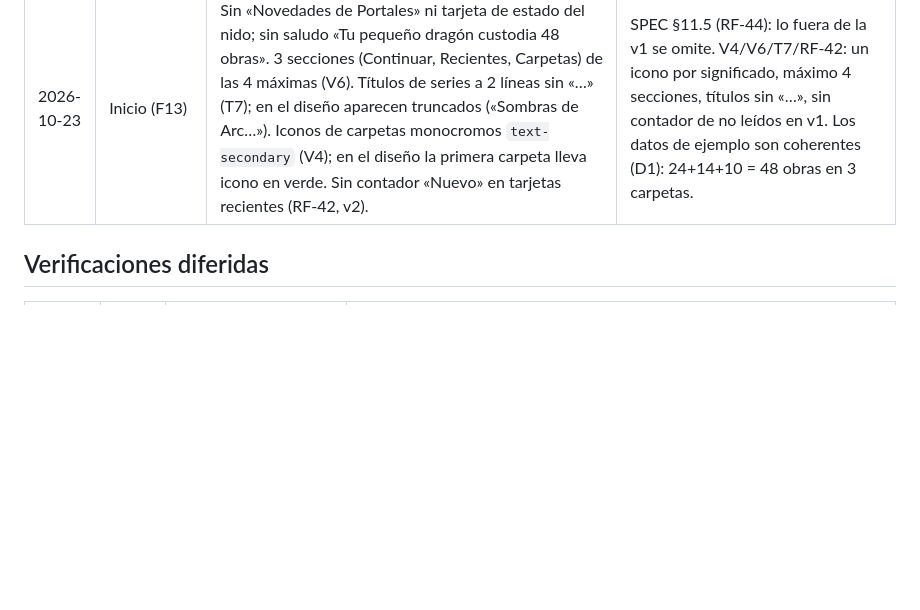
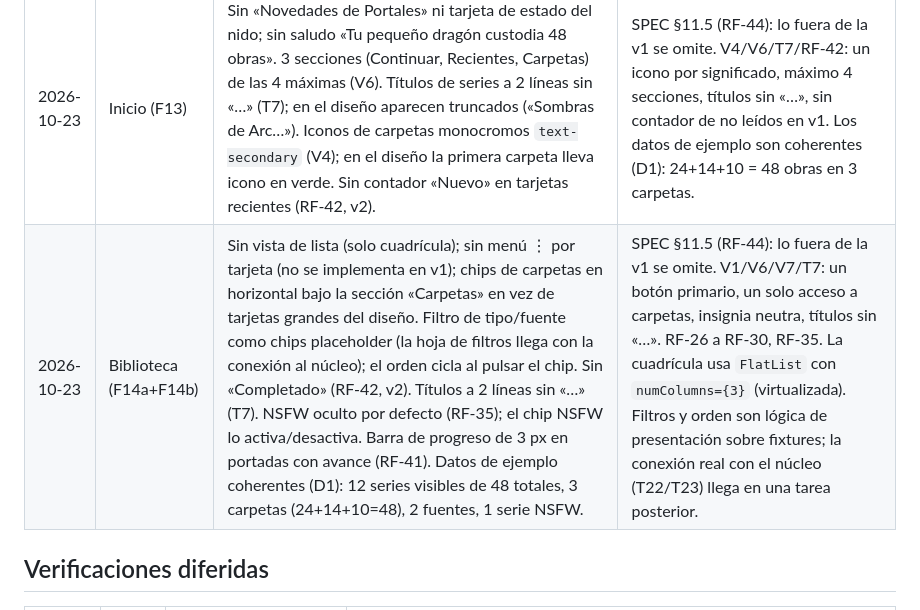
Before and after one commit to davidluciol/RyuuNest, a Markdown page: design/stitch/DIFFS.md, the part around the change. GitHub-like rendering; blank space fills up the shorter version.

```diff
--- a/design/stitch/DIFFS.md
+++ b/design/stitch/DIFFS.md
@@ -20,6 +20,7 @@
 | 2026-10-22 | Shell compartido (F11) | Misma cabecera (logo local de F08, nombre y etiqueta funcional) y barra de Inicio/Biblioteca/Descubrir/Fuentes/Ajustes en los cinco destinos. Sin campana, perfil, saludo ni logotipo remoto roto; tokens Dragon Night, pesos de fuente locales explícitos y sin sombras. | SPEC §11.5, T1/T5/T7 y V1/V5/V11. P-65 permite adelantar solo los marcos: el contenido de los PNG **no se ha implementado** ni se da por comparado como pantalla completa. |
 | 2026-10-22 | Alcance provisional de F11 | **Pendiente:** búsqueda global de cabecera (F15); no se dibuja un botón inerte. La previsualización web del cliente móvil mantiene la barra inferior incluso a 1440 px: no es el cliente `apps/web` ni su riel lateral (F24). | P-65: shell móvil y marcos, no pantallas completas ni cliente web. No se presenta como diferencia definitiva aprobada del producto. |
 | 2026-10-23 | Inicio (F13) | Sin «Novedades de Portales» ni tarjeta de estado del nido; sin saludo «Tu pequeño dragón custodia 48 obras». 3 secciones (Continuar, Recientes, Carpetas) de las 4 máximas (V6). Títulos de series a 2 líneas sin «…» (T7); en el diseño aparecen truncados («Sombras de Arc…»). Iconos de carpetas monocromos `text-secondary` (V4); en el diseño la primera carpeta lleva icono en verde. Sin contador «Nuevo» en tarjetas recientes (RF-42, v2). | SPEC §11.5 (RF-44): lo fuera de la v1 se omite. V4/V6/T7/RF-42: un icono por significado, máximo 4 secciones, títulos sin «…», sin contador de no leídos en v1. Los datos de ejemplo son coherentes (D1): 24+14+10 = 48 obras en 3 carpetas. |
+| 2026-10-23 | Biblioteca (F14a+F14b) | Sin vista de lista (solo cuadrícula); sin menú ⋮ por tarjeta (no se implementa en v1); chips de carpetas en horizontal bajo la sección «Carpetas» en vez de tarjetas grandes del diseño. Filtro de tipo/fuente como chips placeholder (la hoja de filtros llega con la conexión al núcleo); el orden cicla al pulsar el chip. Sin «Completado» (RF-42, v2). Títulos a 2 líneas sin «…» (T7). NSFW oculto por defecto (RF-35); el chip NSFW lo activa/desactiva. Barra de progreso de 3 px en portadas con avance (RF-41). Datos de ejemplo coherentes (D1): 12 series visibles de 48 totales, 3 carpetas (24+14+10=48), 2 fuentes, 1 serie NSFW. | SPEC §11.5 (RF-44): lo fuera de la v1 se omite. V1/V6/V7/T7: un botón primario, un solo acceso a carpetas, insignia neutra, títulos sin «…». RF-26 a RF-30, RF-35. La cuadrícula usa `FlatList` con `numColumns={3}` (virtualizada). Filtros y orden son lógica de presentación sobre fixtures; la conexión real con el núcleo (T22/T23) llega en una tarea posterior. |
 
 ## Verificaciones diferidas
 
```
Also changed, not shown: MEMORY.md (+8 -0 lines), tasks/todo.md (+12 -12 lines).
